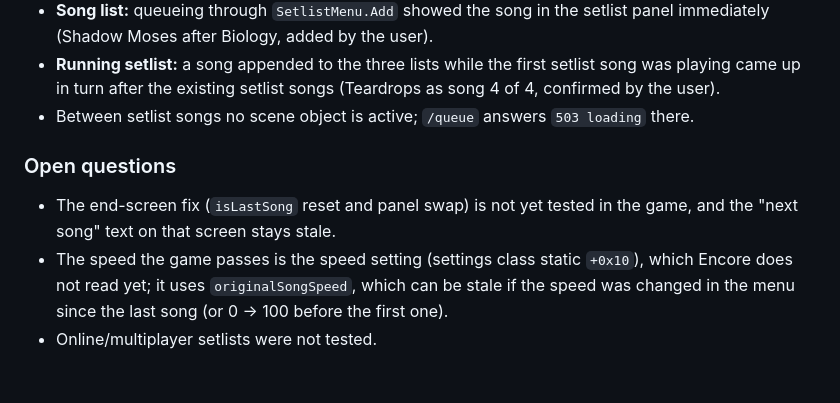
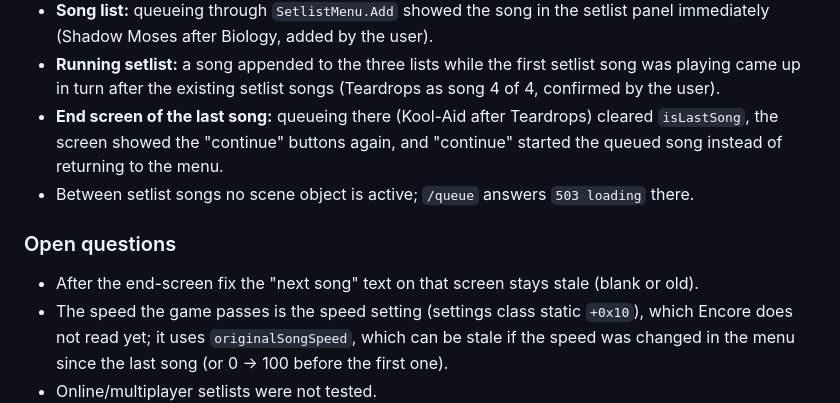
Before and after one commit to Paskarl/Encore, a Markdown page: docs/ANALYSIS.md, the part around the change. Rendered like a GitHub page; blank space fills up the shorter version.

```diff
--- a/docs/ANALYSIS.md
+++ b/docs/ANALYSIS.md
@@ -331,12 +331,14 @@ Tested 2026-10-15 with v1.1.0.6142 (`POST /queue`, `GET /setlist`, `tools/encore
 - **Running setlist:** a song appended to the three lists while the first setlist song was
   playing came up in turn after the existing setlist songs (Teardrops as song 4 of 4, confirmed
   by the user).
+- **End screen of the last song:** queueing there (Kool-Aid after Teardrops) cleared
+  `isLastSong`, the screen showed the "continue" buttons again, and "continue" started the queued
+  song instead of returning to the menu.
 - Between setlist songs no scene object is active; `/queue` answers `503 loading` there.
 
 ### Open questions
 
-- The end-screen fix (`isLastSong` reset and panel swap) is not yet tested in the game, and the
-  "next song" text on that screen stays stale.
+- After the end-screen fix the "next song" text on that screen stays stale (blank or old).
 - The speed the game passes is the speed setting (settings class static `+0x10`), which Encore
   does not read yet; it uses `originalSongSpeed`, which can be stale if the speed was changed in
   the menu since the last song (or 0 → 100 before the first one).
```
Also changed, not shown: README.md (+2 -2 lines).
